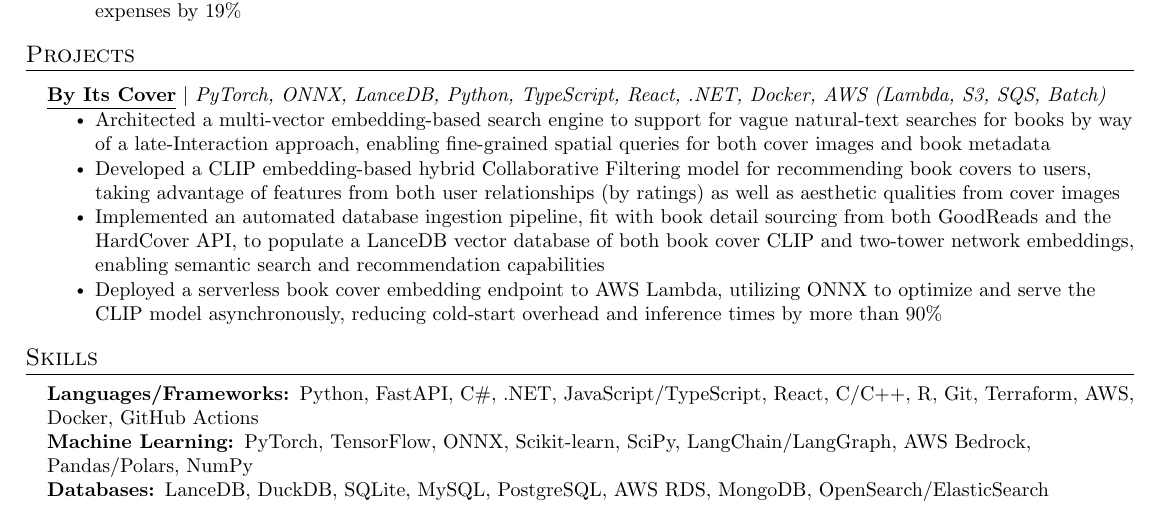
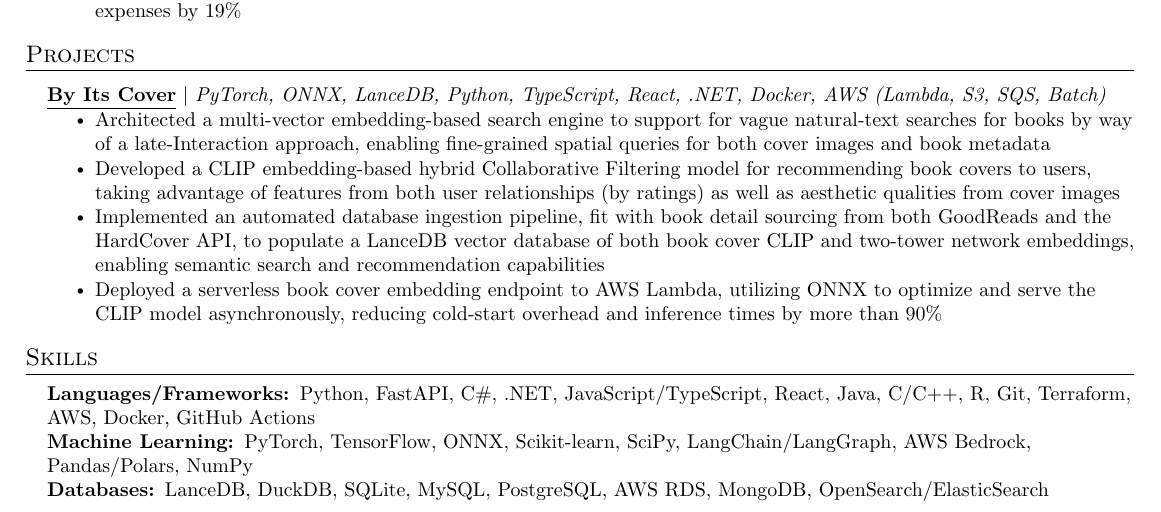
Before and after one commit to Kalamojo/Resume, a LaTeX document (Kolade_J_Alabi.tex, which reads resume/skills.tex): part of the page, cut so that both start at the same text. Compiled offline with pdfLaTeX.

Commit message:
Updating languages

```diff
--- a/resume/skills.tex
+++ b/resume/skills.tex
@@ -1,7 +1,7 @@
 \section{Skills}
  \begin{itemize}[leftmargin=0.15in, label={}]
     \small{\item{
-     \textbf{Languages/Frameworks: }{Python, FastAPI, C\#, .NET, JavaScript/TypeScript, React, C/C++, R, Git, Terraform, AWS, Docker, GitHub Actions} \\
+     \textbf{Languages/Frameworks: }{Python, FastAPI, C\#, .NET, JavaScript/TypeScript, React, Java, C/C++, R, Git, Terraform, AWS, Docker, GitHub Actions} \\
      \textbf{Machine Learning: }{PyTorch, TensorFlow, ONNX, Scikit-learn, SciPy, LangChain/LangGraph, AWS Bedrock, Pandas/Polars, NumPy} \\
      \textbf{Databases: }{LanceDB, DuckDB, SQLite, MySQL, PostgreSQL, AWS RDS, MongoDB, OpenSearch/ElasticSearch}
     }}
```
